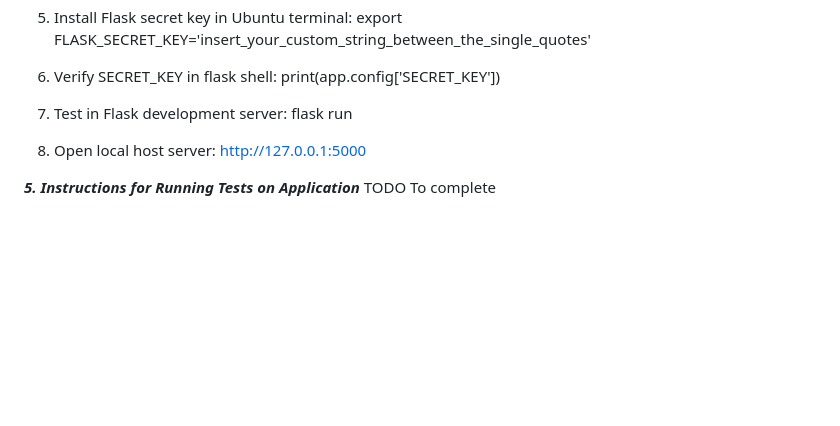
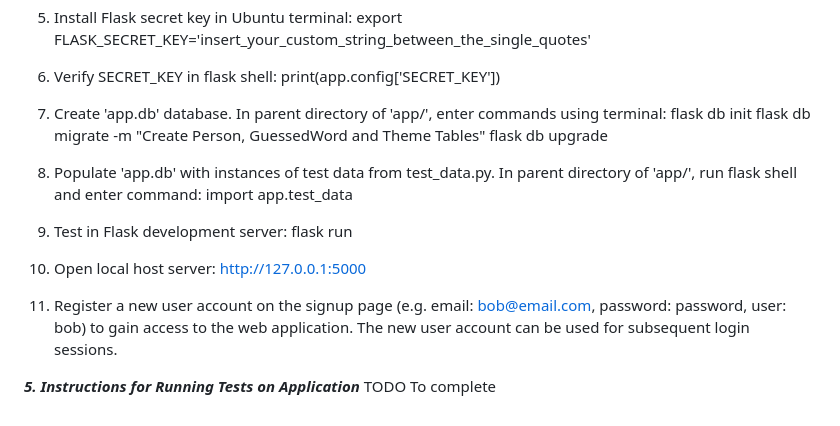
Before and after one commit to danielg5/cits5505GroupProject, a Markdown page: README.md, the part around the change. Rendered like a GitHub page; blank space fills up the shorter version.

```diff
--- a/README.md
+++ b/README.md
@@ -70,11 +70,21 @@ export FLASK_SECRET_KEY='insert_your_custom_string_between_the_single_quotes'
 6. Verify SECRET_KEY in flask shell:
 print(app.config['SECRET_KEY'])
 
-7. Test in Flask development server:
+7. Create 'app.db' database. In parent directory of 'app/', enter commands using terminal:
+flask db init
+flask db migrate -m "Create Person, GuessedWord and Theme Tables"
+flask db upgrade
+
+8. Populate 'app.db' with instances of test data from test_data.py. In parent directory of 'app/', run flask shell and enter command:
+import app.test_data
+
+9. Test in Flask development server:
 flask run
 
-8. Open local host server:
+10. Open local host server:
 http://127.0.0.1:5000
+
+11. Register a new user account on the signup page (e.g. email: bob@email.com, password: password, user: bob) to gain access to the web application. The new user account can be used for subsequent login sessions.
 
 
 ***5. Instructions for Running Tests on Application***
```
